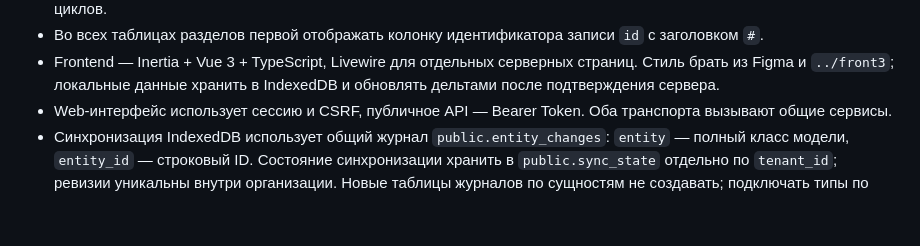
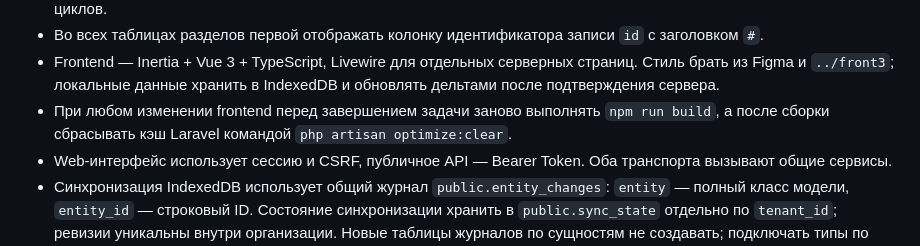
Before and after one commit to origamiv/ourcrm_wms, a Markdown page: AGENTS.md, the part around the change. Drawn GitHub-style; blank space fills up the shorter version.

Commit message:
Уточнить проверки frontend

```diff
--- a/AGENTS.md
+++ b/AGENTS.md
@@ -14,6 +14,7 @@
 - Для товаров level и is_category вычисляются по parent_id: корень 0, ребёнок parent.level + 1; при наличии неудалённых детей категория (1) обязательна; без детей признак задаётся переключателем «Является категорией» и хранится отдельно как ручной выбор. При переносе пересчитывать потомков и старого/нового родителей; сохранять защиту от циклов.
 - Во всех таблицах разделов первой отображать колонку идентификатора записи `id` с заголовком `#`.
 - Frontend — Inertia + Vue 3 + TypeScript, Livewire для отдельных серверных страниц. Стиль брать из Figma и `../front3`; локальные данные хранить в IndexedDB и обновлять дельтами после подтверждения сервера.
+- При любом изменении frontend перед завершением задачи заново выполнять `npm run build`, а после сборки сбрасывать кэш Laravel командой `php artisan optimize:clear`.
 - Web-интерфейс использует сессию и CSRF, публичное API — Bearer Token. Оба транспорта вызывают общие сервисы.
 - Синхронизация IndexedDB использует общий журнал `public.entity_changes`: `entity` — полный класс модели, `entity_id` — строковый ID. Состояние синхронизации хранить в `public.sync_state` отдельно по `tenant_id`; ревизии уникальны внутри организации. Новые таблицы журналов по сущностям не создавать; подключать типы по [SYNC.md](docs/features/SYNC.md).
 - Токены Sanctum хранить в существующей `public.personal_access_tokens`, не создавать таблицу токенов в схемах модулей.
```
